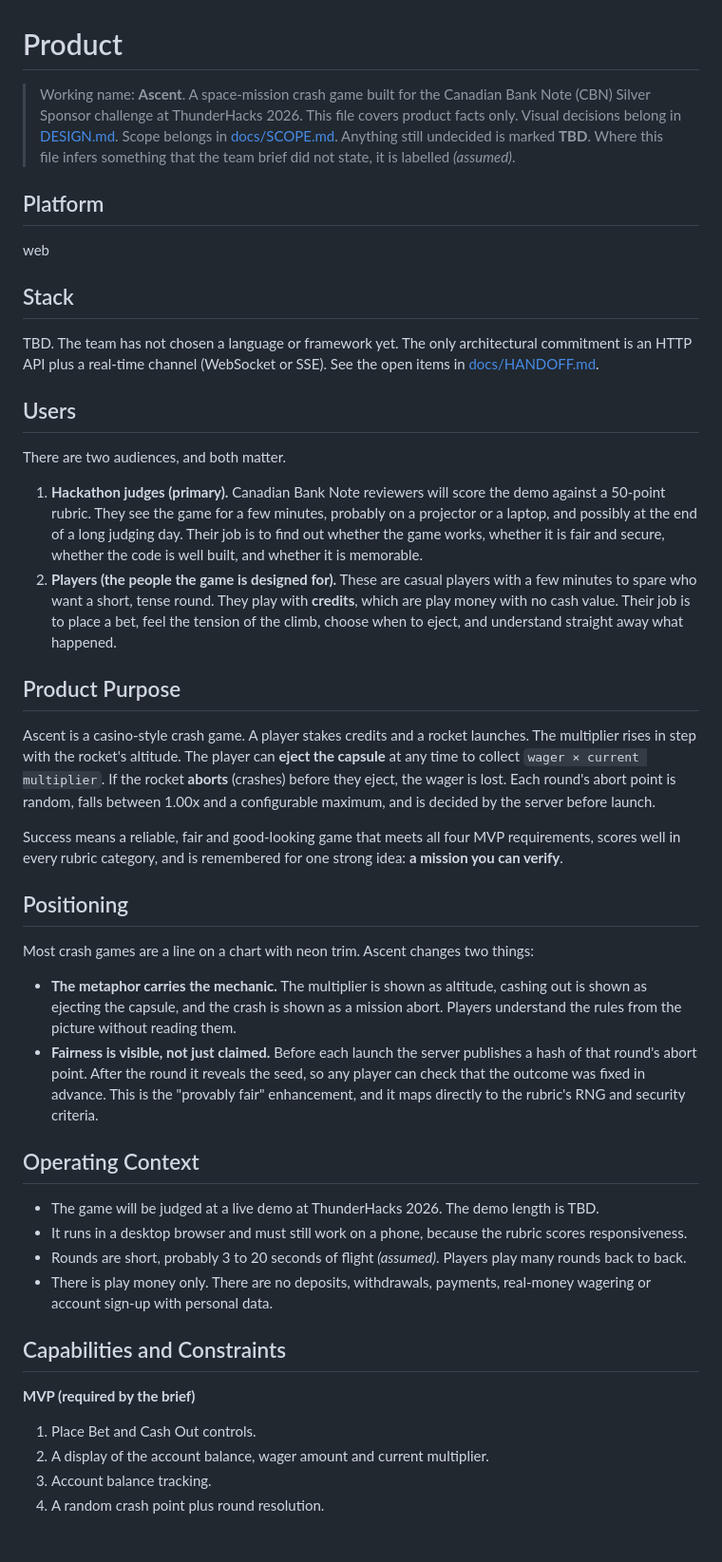
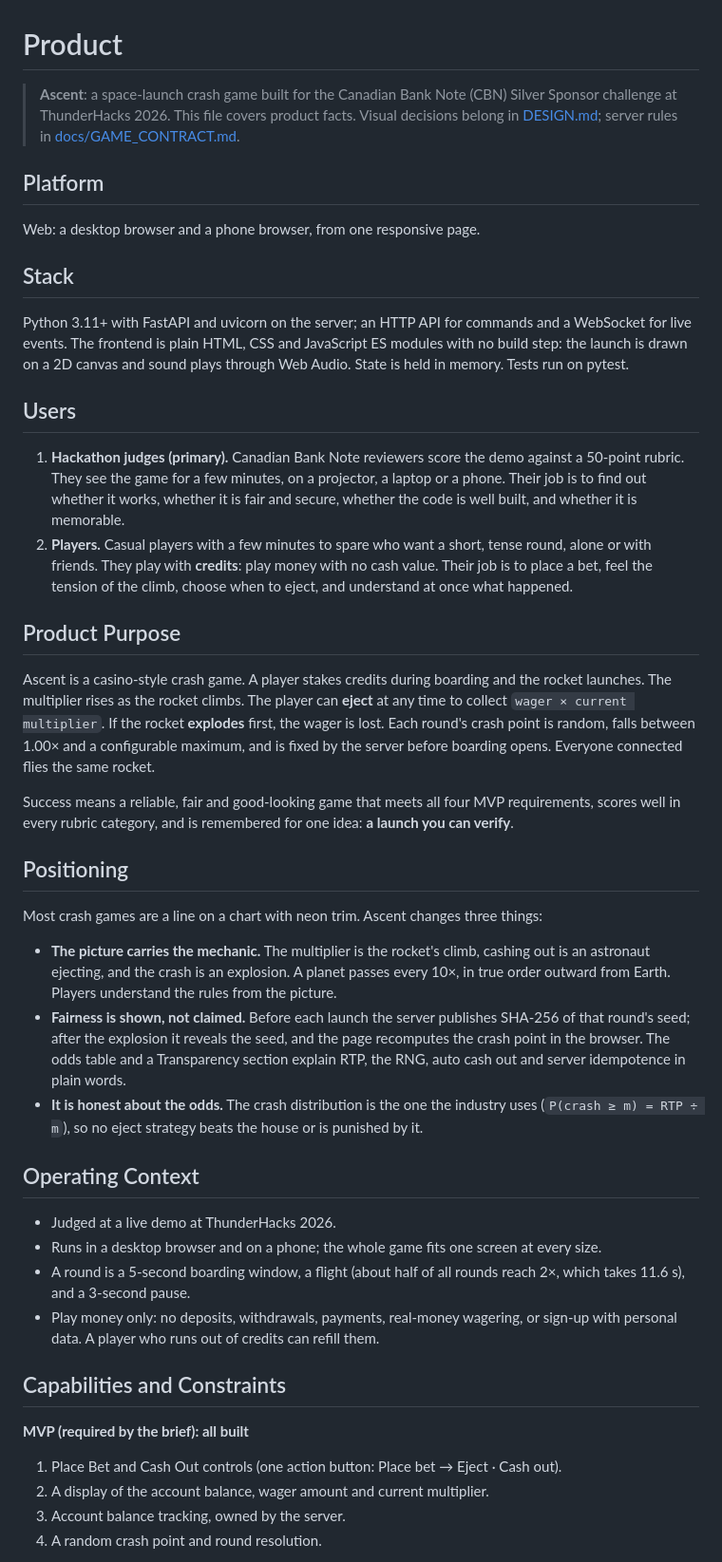
Before and after one commit to JacobMMMcguire/CBNCrashGame, a Markdown page: PRODUCT.md, the part around one of its changes. Shown at 95% size. Rendered like a GitHub page; blank space fills up the shorter version.

```diff
--- a/PRODUCT.md
+++ b/PRODUCT.md
@@ -2,50 +2,48 @@
 
 <!-- impeccable:product-schema 1 -->
 
-> Working name: **Ascent**. A space-mission crash game built for the Canadian Bank Note (CBN) Silver Sponsor challenge at ThunderHacks 2026.
-> This file covers product facts only. Visual decisions belong in [DESIGN.md](DESIGN.md). Scope belongs in [docs/SCOPE.md](docs/SCOPE.md).
-> Anything still undecided is marked **TBD**. Where this file infers something that the team brief did not state, it is labelled *(assumed)*.
+> **Ascent**: a space-launch crash game built for the Canadian Bank Note (CBN) Silver Sponsor challenge at ThunderHacks 2026.
+> This file covers product facts. Visual decisions belong in [DESIGN.md](DESIGN.md); server rules in [docs/GAME_CONTRACT.md](docs/GAME_CONTRACT.md).
 
 ## Platform
 
-web
+Web: a desktop browser and a phone browser, from one responsive page.
 
 ## Stack
 
-TBD. The team has not chosen a language or framework yet. The only architectural commitment is an HTTP API plus a real-time channel (WebSocket or SSE). See the open items in [docs/HANDOFF.md](docs/HANDOFF.md).
+Python 3.11+ with FastAPI and uvicorn on the server; an HTTP API for commands and a WebSocket for live events. The frontend is plain HTML, CSS and JavaScript ES modules with no build step: the launch is drawn on a 2D canvas and sound plays through Web Audio. State is held in memory. Tests run on pytest.
 
 ## Users
 
-There are two audiences, and both matter.
-
-1. **Hackathon judges (primary).** Canadian Bank Note reviewers will score the demo against a 50-point rubric. They see the game for a few minutes, probably on a projector or a laptop, and possibly at the end of a long judging day. Their job is to find out whether the game works, whether it is fair and secure, whether the code is well built, and whether it is memorable.
-2. **Players (the people the game is designed for).** These are casual players with a few minutes to spare who want a short, tense round. They play with **credits**, which are play money with no cash value. Their job is to place a bet, feel the tension of the climb, choose when to eject, and understand straight away what happened.
+1. **Hackathon judges (primary).** Canadian Bank Note reviewers score the demo against a 50-point rubric. They see the game for a few minutes, on a projector, a laptop or a phone. Their job is to find out whether it works, whether it is fair and secure, whether the code is well built, and whether it is memorable.
+2. **Players.** Casual players with a few minutes to spare who want a short, tense round, alone or with friends. They play with **credits**: play money with no cash value. Their job is to place a bet, feel the tension of the climb, choose when to eject, and understand at once what happened.
 
 ## Product Purpose
 
-Ascent is a casino-style crash game. A player stakes credits and a rocket launches. The multiplier rises in step with the rocket's altitude. The player can **eject the capsule** at any time to collect `wager × current multiplier`. If the rocket **aborts** (crashes) before they eject, the wager is lost. Each round's abort point is random, falls between 1.00x and a configurable maximum, and is decided by the server before launch.
+Ascent is a casino-style crash game. A player stakes credits during boarding and the rocket launches. The multiplier rises as the rocket climbs. The player can **eject** at any time to collect `wager × current multiplier`. If the rocket **explodes** first, the wager is lost. Each round's crash point is random, falls between 1.00× and a configurable maximum, and is fixed by the server before boarding opens. Everyone connected flies the same rocket.
 
-Success means a reliable, fair and good-looking game that meets all four MVP requirements, scores well in every rubric category, and is remembered for one strong idea: **a mission you can verify**.
+Success means a reliable, fair and good-looking game that meets all four MVP requirements, scores well in every rubric category, and is remembered for one idea: **a launch you can verify**.
 
 ## Positioning
 
-Most crash games are a line on a chart with neon trim. Ascent changes two things:
+Most crash games are a line on a chart with neon trim. Ascent changes three things:
 
-- **The metaphor carries the mechanic.** The multiplier is shown as altitude, cashing out is shown as ejecting the capsule, and the crash is shown as a mission abort. Players understand the rules from the picture without reading them.
-- **Fairness is visible, not just claimed.** Before each launch the server publishes a hash of that round's abort point. After the round it reveals the seed, so any player can check that the outcome was fixed in advance. This is the "provably fair" enhancement, and it maps directly to the rubric's RNG and security criteria.
+- **The picture carries the mechanic.** The multiplier is the rocket's climb, cashing out is an astronaut ejecting, and the crash is an explosion. A planet passes every 10×, in true order outward from Earth. Players understand the rules from the picture.
+- **Fairness is shown, not claimed.** Before each launch the server publishes SHA-256 of that round's seed; after the explosion it reveals the seed, and the page recomputes the crash point in the browser. The odds table and a Transparency section explain RTP, the RNG, auto cash out and server idempotence in plain words.
+- **It is honest about the odds.** The crash distribution is the one the industry uses (`P(crash ≥ m) = RTP ÷ m`), so no eject strategy beats the house or is punished by it.
 
 ## Operating Context
 
-- The game will be judged at a live demo at ThunderHacks 2026. The demo length is TBD.
-- It runs in a desktop browser and must still work on a phone, because the rubric scores responsiveness.
-- Rounds are short, probably 3 to 20 seconds of flight *(assumed)*. Players play many rounds back to back.
-- There is play money only. There are no deposits, withdrawals, payments, real-money wagering or account sign-up with personal data.
+- Judged at a live demo at ThunderHacks 2026.
+- Runs in a desktop browser and on a phone; the whole game fits one screen at every size.
+- A round is a 5-second boarding window, a flight (about half of all rounds reach 2×, which takes 11.6 s), and a 3-second pause.
+- Play money only: no deposits, withdrawals, payments, real-money wagering, or sign-up with personal data. A player who runs out of credits can refill them.
 
 ## Capabilities and Constraints
 
-**MVP (required by the brief)**
-1. Place Bet and Cash Out controls.
+**MVP (required by the brief): all built**
+1. Place Bet and Cash Out controls (one action button: Place bet → Eject · Cash out).
 2. A display of the account balance, wager amount and current multiplier.
-3. Account balance tracking.
-4. A random crash point plus round resolution.
+3. Account balance tracking, owned by the server.
+4. A random crash point and round resolution.
 
```
Also changed, not shown: other parts of PRODUCT.md (+46 -45 lines), DESIGN.md (+29 -0 lines), README.md (+18 -5 lines).
